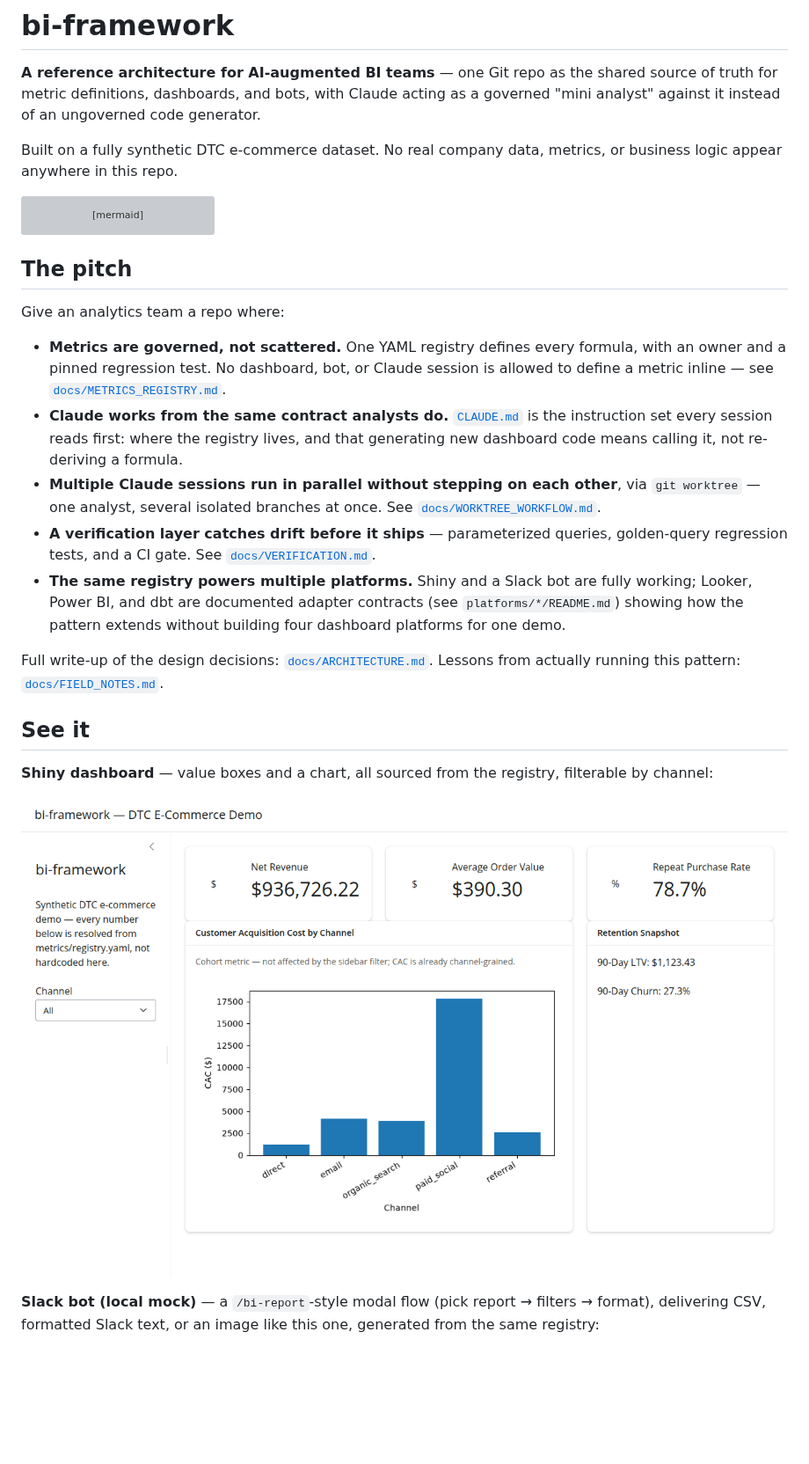
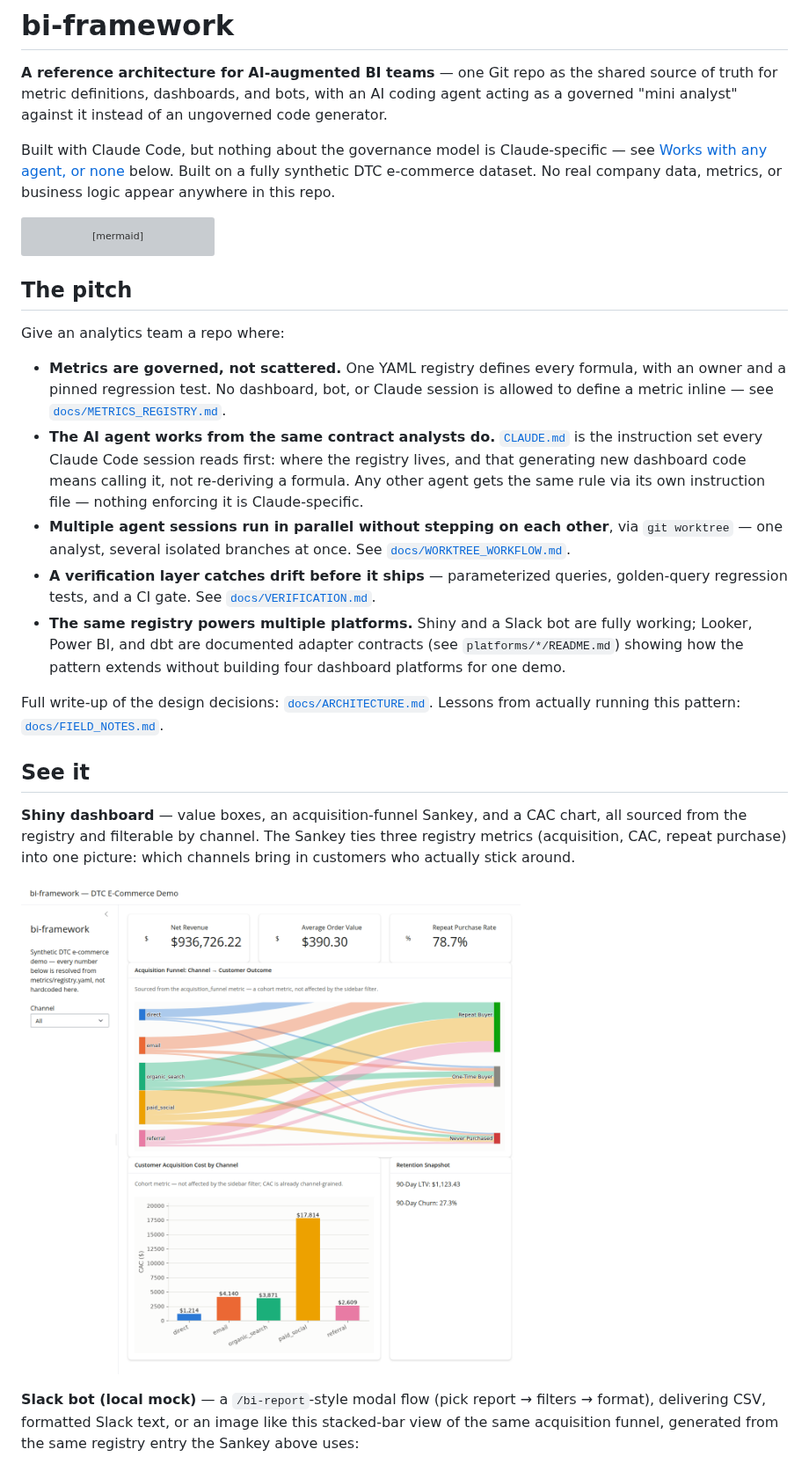
Before and after one commit to davidayala16/bi-framework, a Markdown page: README.md, the part around one of its changes. Shown at 88% size. Drawn GitHub-style; pictures changed too: docs/assets/dashboard.png; blank space fills up the shorter version; grey boxes are pictures that could not be loaded.

````diff
--- a/README.md
+++ b/README.md
@@ -2,11 +2,13 @@
 
 **A reference architecture for AI-augmented BI teams** — one Git repo as
 the shared source of truth for metric definitions, dashboards, and bots,
-with Claude acting as a governed "mini analyst" against it instead of an
-ungoverned code generator.
+with an AI coding agent acting as a governed "mini analyst" against it
+instead of an ungoverned code generator.
 
-Built on a fully synthetic DTC e-commerce dataset. No real company data,
-metrics, or business logic appear anywhere in this repo.
+Built with Claude Code, but nothing about the governance model is
+Claude-specific — see [Works with any agent, or none](#works-with-any-coding-agent-or-none)
+below. Built on a fully synthetic DTC e-commerce dataset. No real company
+data, metrics, or business logic appear anywhere in this repo.
 
 ```mermaid
 flowchart LR
@@ -24,11 +26,12 @@ Give an analytics team a repo where:
   formula, with an owner and a pinned regression test. No dashboard, bot,
   or Claude session is allowed to define a metric inline — see
   [`docs/METRICS_REGISTRY.md`](docs/METRICS_REGISTRY.md).
-- **Claude works from the same contract analysts do.** [`CLAUDE.md`](CLAUDE.md)
-  is the instruction set every session reads first: where the registry
-  lives, and that generating new dashboard code means calling it, not
-  re-deriving a formula.
-- **Multiple Claude sessions run in parallel without stepping on each
+- **The AI agent works from the same contract analysts do.** [`CLAUDE.md`](CLAUDE.md)
+  is the instruction set every Claude Code session reads first: where the
+  registry lives, and that generating new dashboard code means calling
+  it, not re-deriving a formula. Any other agent gets the same rule via
+  its own instruction file — nothing enforcing it is Claude-specific.
+- **Multiple agent sessions run in parallel without stepping on each
   other**, via `git worktree` — one analyst, several isolated branches at
   once. See [`docs/WORKTREE_WORKFLOW.md`](docs/WORKTREE_WORKFLOW.md).
 - **A verification layer catches drift before it ships** — parameterized
@@ -44,14 +47,17 @@ Lessons from actually running this pattern: [`docs/FIELD_NOTES.md`](docs/FIELD_N
 
 ## See it
 
-**Shiny dashboard** — value boxes and a chart, all sourced from the
-registry, filterable by channel:
+**Shiny dashboard** — value boxes, an acquisition-funnel Sankey, and a CAC
+chart, all sourced from the registry and filterable by channel. The Sankey
+ties three registry metrics (acquisition, CAC, repeat purchase) into one
+picture: which channels bring in customers who actually stick around.
 
 ![Shiny dashboard](docs/assets/dashboard.png)
 
 **Slack bot (local mock)** — a `/bi-report`-style modal flow (pick report
 → filters → format), delivering CSV, formatted Slack text, or an image
-like this one, generated from the same registry:
+like this stacked-bar view of the same acquisition funnel, generated from
+the same registry entry the Sankey above uses:
 
 ![Slack bot image delivery example](docs/assets/slack_report_example.png)
 
````
Also changed, not shown: other parts of README.md (+33 -0 lines), CLAUDE.md (+6 -0 lines), docs/ARCHITECTURE.md (+56 -21 lines), docs/assets/slack_report_example.png, 6 other files.
